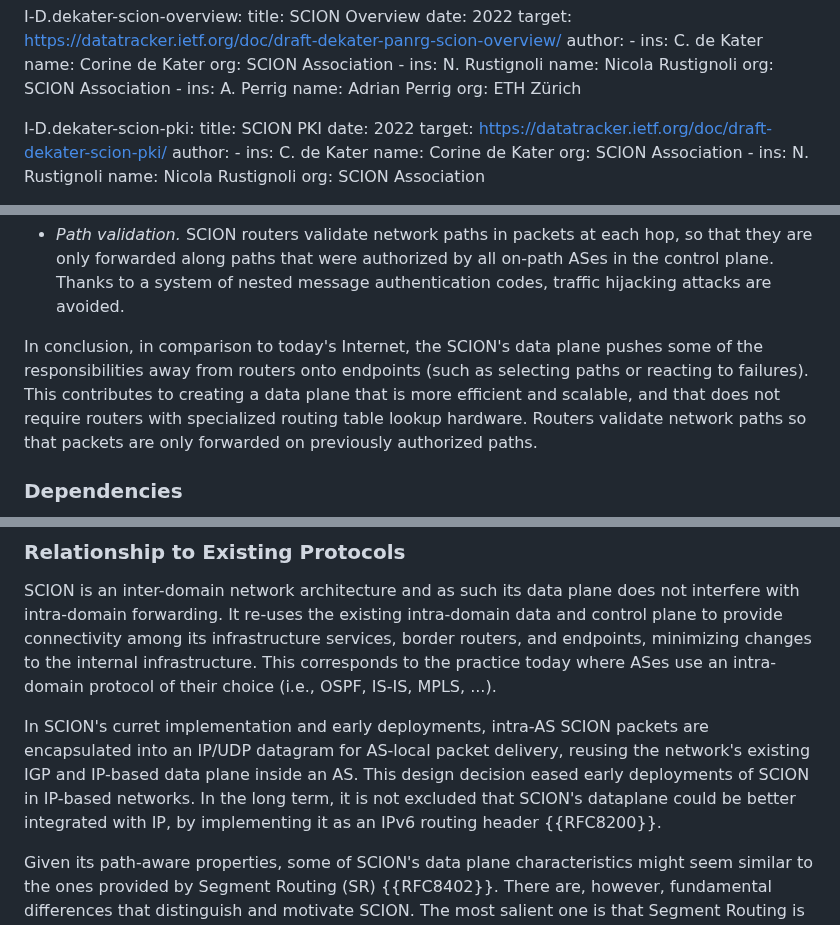
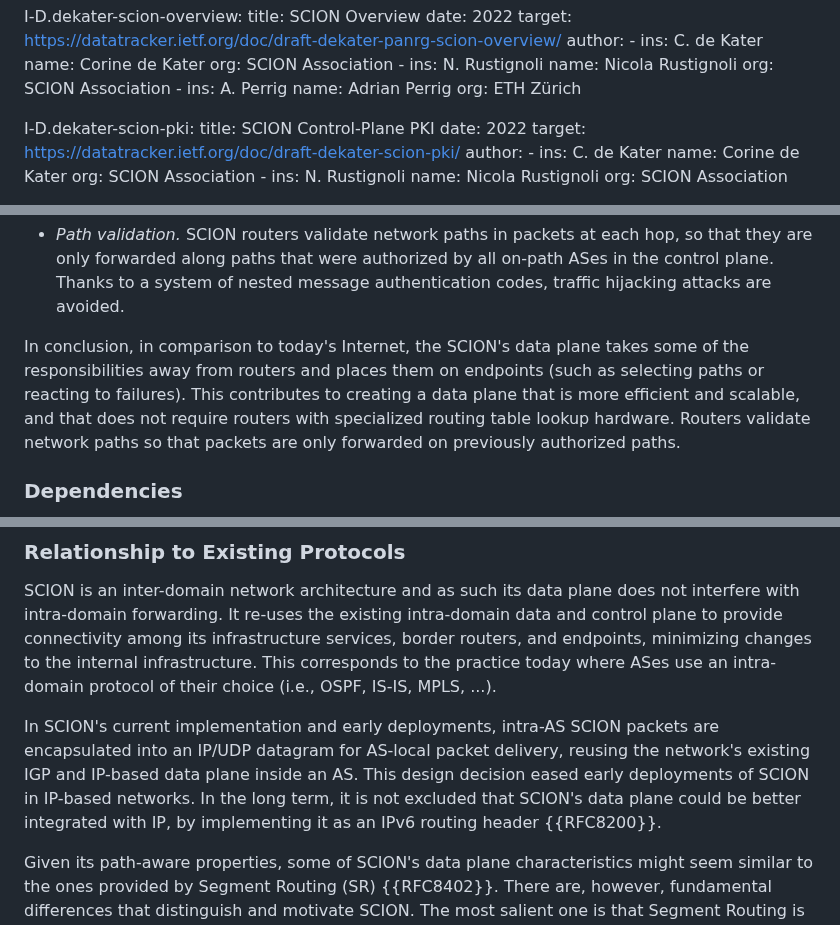
Before and after one commit to scionassociation/scion-components_I-D, a Markdown page: draft-rustignoli-panrg-scion-components.md, 3 parts joined by grey strips. GitHub-like rendering.

```diff
--- a/draft-rustignoli-panrg-scion-components.md
+++ b/draft-rustignoli-panrg-scion-components.md
@@ -62,7 +62,7 @@ informative:
         org: ETH Zürich
 
   I-D.dekater-scion-pki:
-    title: SCION PKI
+    title: SCION Control-Plane PKI
     date: 2022
     target: https://datatracker.ietf.org/doc/draft-dekater-scion-pki/
     author:
@@ -572,7 +572,7 @@ Such extensions can be hop-by-hop (and are processed at each hop), or end-to-end
 
 - *Path validation.* SCION routers validate network paths in packets at each hop, so that they are only forwarded along paths that were authorized by all on-path ASes in the control plane. Thanks to a system of nested message authentication codes, traffic hijacking attacks are avoided.
 
-In conclusion, in comparison to today's Internet, the SCION's data plane pushes some of the responsibilities away from routers onto endpoints (such as selecting paths or reacting to failures).
+In conclusion, in comparison to today's Internet, the SCION's data plane takes some of the responsibilities away from routers and places them on endpoints (such as selecting paths or reacting to failures).
 This contributes to creating a data plane that is more efficient and scalable, and that does not require routers with specialized routing table lookup hardware.
 Routers validate network paths so that packets are only forwarded on previously authorized paths.
 
@@ -599,9 +599,9 @@ SCION is an inter-domain network architecture and as such its data plane does no
 It re-uses the existing intra-domain data and control plane to provide connectivity among its infrastructure services, border routers, and endpoints, minimizing changes to the internal infrastructure.
 This corresponds to the practice today where ASes use an intra-domain protocol of their choice (i.e., OSPF, IS-IS, MPLS, ...).
 
-In SCION's curret implementation and early deployments, intra-AS SCION packets are encapsulated into an IP/UDP datagram for AS-local packet delivery, reusing the network's existing IGP and IP-based data plane inside an AS.
+In SCION's current implementation and early deployments, intra-AS SCION packets are encapsulated into an IP/UDP datagram for AS-local packet delivery, reusing the network's existing IGP and IP-based data plane inside an AS.
 This design decision eased early deployments of SCION in IP-based networks.
-In the long term, it is not excluded that SCION's dataplane could be better integrated with IP, by implementing it as an IPv6 routing header {{RFC8200}}.
+In the long term, it is not excluded that SCION's data plane could be better integrated with IP, by implementing it as an IPv6 routing header {{RFC8200}}.
 
 
 Given its path-aware properties, some of SCION's data plane characteristics might seem similar to the ones provided by Segment Routing (SR) {{RFC8402}}.
```
Also changed, not shown: other parts of draft-rustignoli-panrg-scion-components.md (+5 -5 lines).
